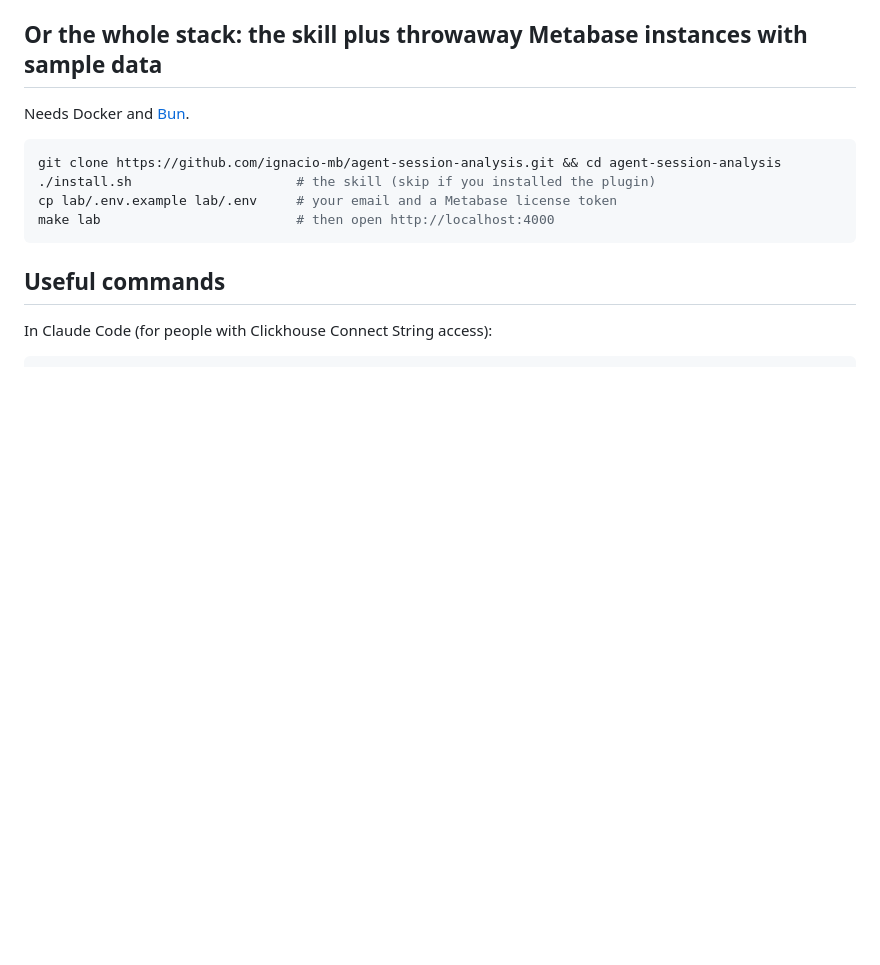
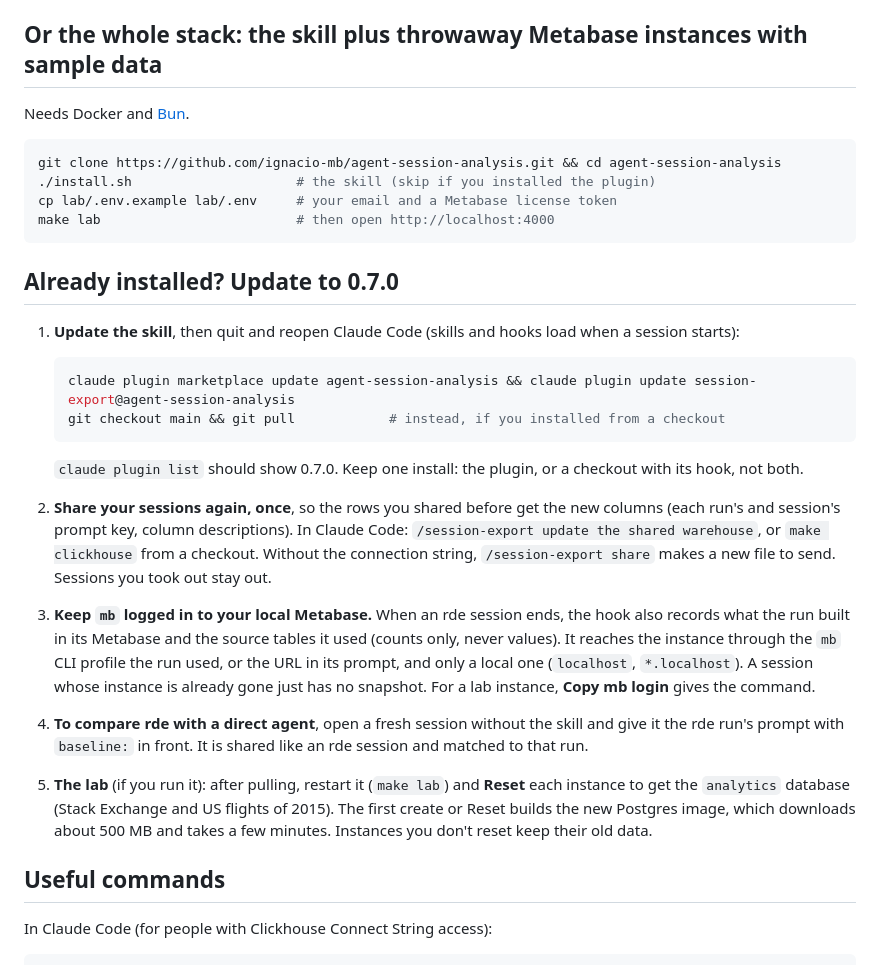
Before and after one commit to ignacio-mb/agent-session-analysis, a Markdown page: README.md, the part around the change. GitHub-like rendering; blank space fills up the shorter version.

Commit message:
Tell people who already installed the skill how to update to 0.7.0
Update the plugin or pull the checkout and reopen Claude Code; share sessions again once so earlier rows get the
new columns; keep mb logged in to the local Metabase for its snapshot; how to run a baseline; and Reset lab
instances to get the analytics database.

Co-Authored-By: Claude Opus 5.5 <noreply@anthropic.com>

````diff
--- a/README.md
+++ b/README.md
@@ -31,6 +31,35 @@ git clone https://github.com/ignacio-mb/agent-session-analysis.git && cd agent-s
 cp lab/.env.example lab/.env     # your email and a Metabase license token
 make lab                         # then open http://localhost:4000
 ```
+
+## Already installed? Update to 0.7.0
+
+1. **Update the skill**, then quit and reopen Claude Code (skills and hooks load when a session starts):
+
+   ```bash
+   claude plugin marketplace update agent-session-analysis && claude plugin update session-export@agent-session-analysis
+   git checkout main && git pull            # instead, if you installed from a checkout
+   ```
+
+   `claude plugin list` should show 0.7.0. Keep one install: the plugin, or a checkout with its hook, not both.
+
+2. **Share your sessions again, once**, so the rows you shared before get the new columns (each run's and
+   session's prompt key, column descriptions). In Claude Code: `/session-export update the shared warehouse`, or
+   `make clickhouse` from a checkout. Without the connection string, `/session-export share` makes a new file to
+   send. Sessions you took out stay out.
+
+3. **Keep `mb` logged in to your local Metabase.** When an rde session ends, the hook also records what the run
+   built in its Metabase and the source tables it used (counts only, never values). It reaches the instance through
+   the `mb` CLI profile the run used, or the URL in its prompt, and only a local one (`localhost`, `*.localhost`).
+   A session whose instance is already gone just has no snapshot. For a lab instance, **Copy mb login** gives the
+   command.
+
+4. **To compare rde with a direct agent**, open a fresh session without the skill and give it the rde run's prompt
+   with `baseline:` in front. It is shared like an rde session and matched to that run.
+
+5. **The lab** (if you run it): after pulling, restart it (`make lab`) and **Reset** each instance to get the
+   `analytics` database (Stack Exchange and US flights of 2015). The first create or Reset builds the new Postgres
+   image, which downloads about 500 MB and takes a few minutes. Instances you don't reset keep their old data.
 
 ## Useful commands
 
````
